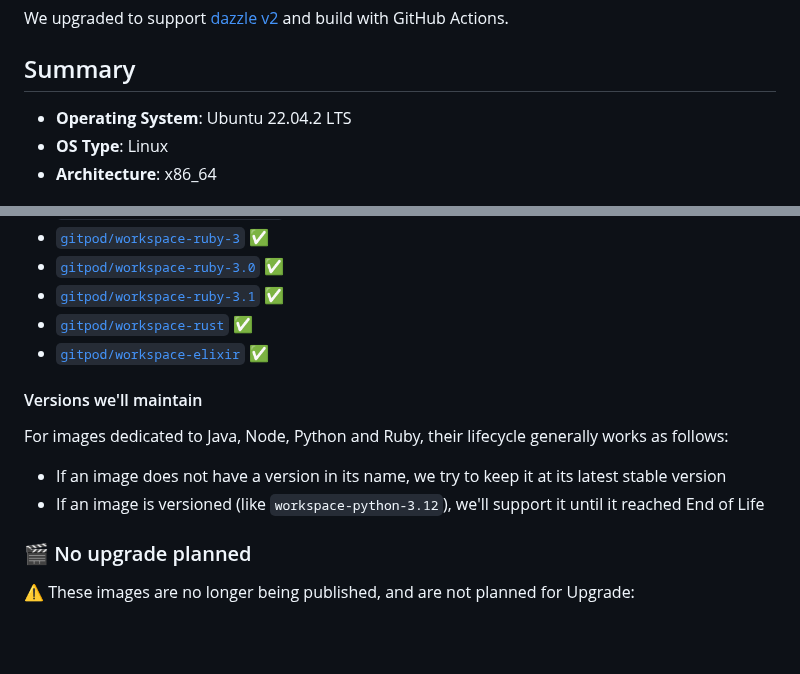
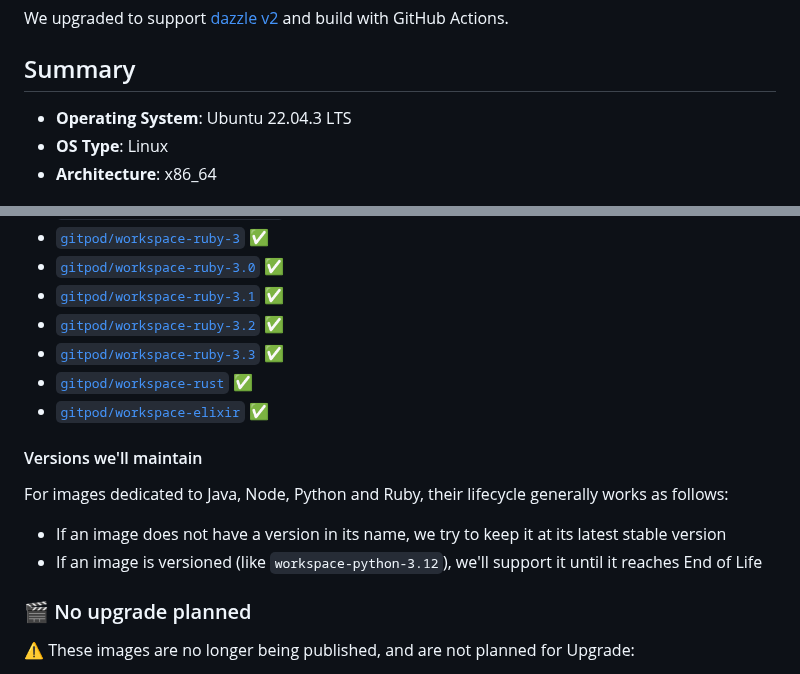
Before and after one commit to gitpod-io/workspace-images, a Markdown page: README.md, 2 parts joined by grey strips. GitHub-like rendering; blank space fills up the shorter version.

```diff
--- a/README.md
+++ b/README.md
@@ -14,7 +14,7 @@ We upgraded to support [dazzle v2](https://github.com/gitpod-io/dazzle) and buil
 
 ## Summary
 
-- **Operating System**: Ubuntu 22.04.2 LTS
+- **Operating System**: Ubuntu 22.04.3 LTS
 - **OS Type**: Linux
 - **Architecture**: x86_64
 
@@ -63,6 +63,8 @@ Each contains a set of chunks: a common base, and a language, and includes Docke
 - [`gitpod/workspace-ruby-3`](https://hub.docker.com/r/gitpod/workspace-ruby-3) ✅
 - [`gitpod/workspace-ruby-3.0`](https://hub.docker.com/r/gitpod/workspace-ruby-3.0) ✅
 - [`gitpod/workspace-ruby-3.1`](https://hub.docker.com/r/gitpod/workspace-ruby-3.1) ✅
+- [`gitpod/workspace-ruby-3.2`](https://hub.docker.com/r/gitpod/workspace-ruby-3.2) ✅
+- [`gitpod/workspace-ruby-3.3`](https://hub.docker.com/r/gitpod/workspace-ruby-3.3) ✅
 - [`gitpod/workspace-rust`](https://hub.docker.com/r/gitpod/workspace-rust) ✅
 - [`gitpod/workspace-elixir`](https://hub.docker.com/r/gitpod/workspace-elixir) ✅
 
@@ -71,7 +73,7 @@ Each contains a set of chunks: a common base, and a language, and includes Docke
 For images dedicated to Java, Node, Python and Ruby, their lifecycle generally works as follows:
 
 - If an image does not have a version in its name, we try to keep it at its latest stable version
-- If an image is versioned (like `workspace-python-3.12`), we'll support it until it reached End of Life
+- If an image is versioned (like `workspace-python-3.12`), we'll support it until it reaches End of Life
 
 ### 🎬 No upgrade planned
 
```
